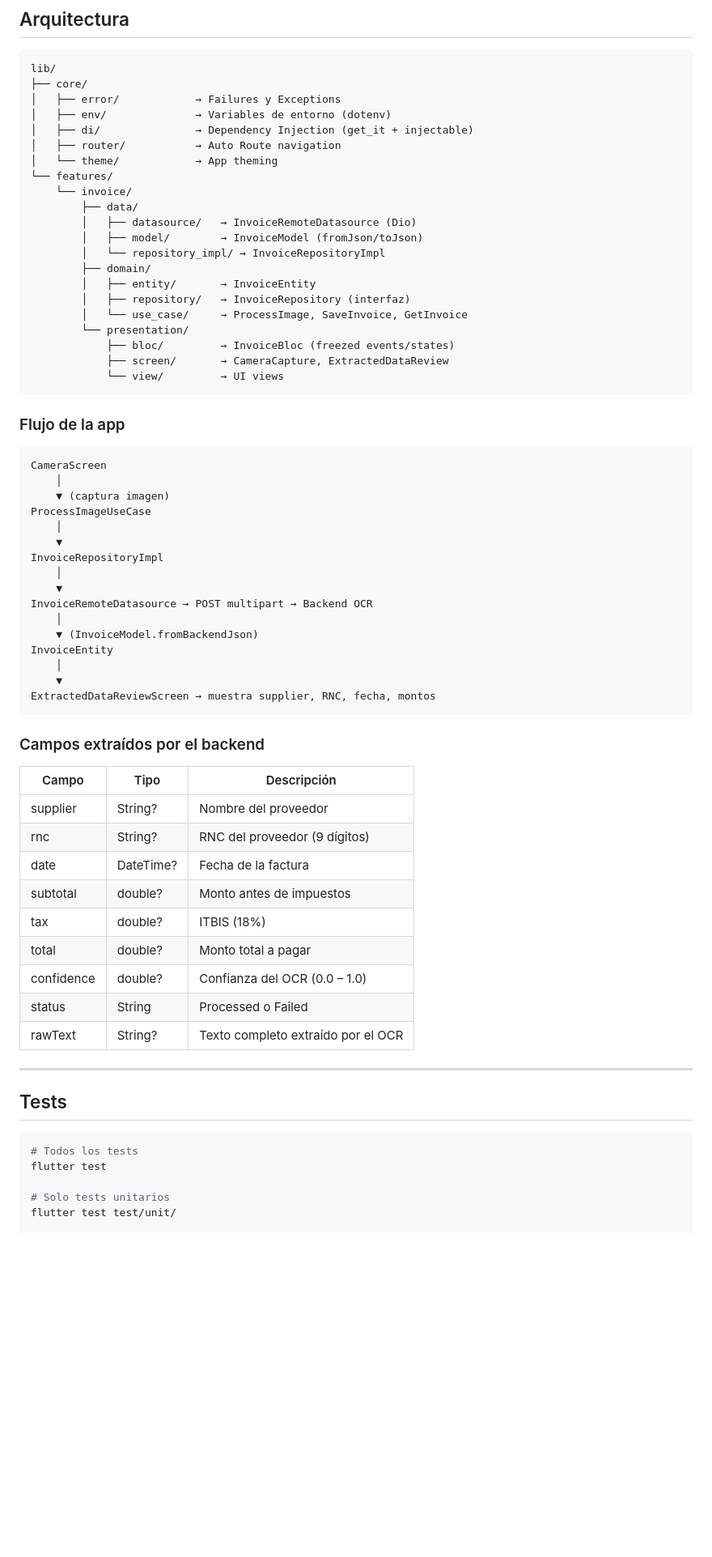
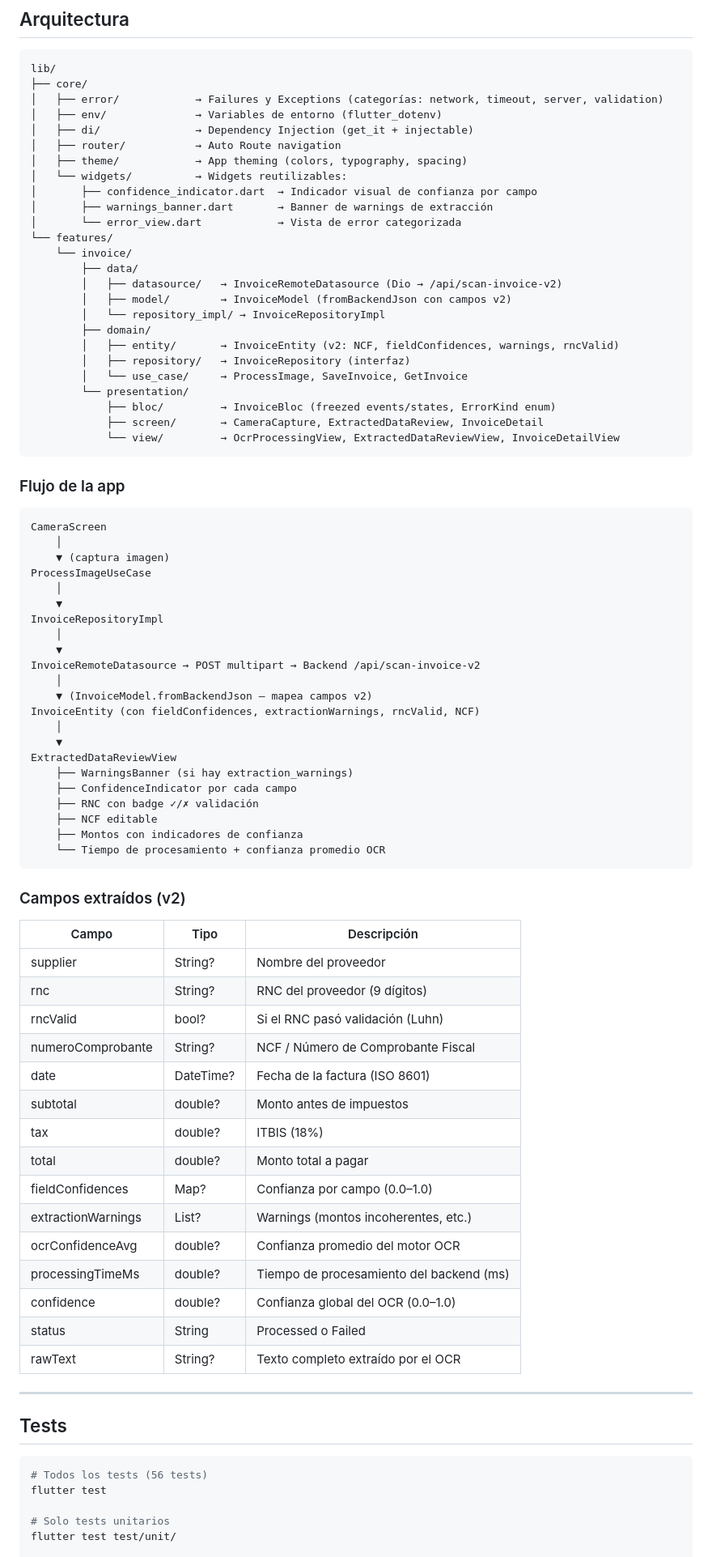
Before and after one commit to RobertAlvv/simple-ocr-app, a Markdown page: README.md, the part around one of its changes. Shown at 81% size. GitHub-like rendering; blank space fills up the shorter version.

Commit message:
docs: update README with v2 features, enriched fields, and architecture
- Document v2 enriched fields: NCF, fieldConfidences, rncValid, warnings
- Add feature list: confidence indicators, RNC validation, error categories
- Update architecture diagram with v2 flow and widgets
- Expand fields table with all v2 properties
- Add troubleshooting for 404 on scan-invoice-v2

````diff
--- a/README.md
+++ b/README.md
@@ -61,25 +75,29 @@ flutter run
 ```
 lib/
 ├── core/
-│   ├── error/            → Failures y Exceptions
-│   ├── env/              → Variables de entorno (dotenv)
+│   ├── error/            → Failures y Exceptions (categorías: network, timeout, server, validation)
+│   ├── env/              → Variables de entorno (flutter_dotenv)
 │   ├── di/               → Dependency Injection (get_it + injectable)
 │   ├── router/           → Auto Route navigation
-│   └── theme/            → App theming
+│   ├── theme/            → App theming (colors, typography, spacing)
+│   └── widgets/          → Widgets reutilizables:
+│       ├── confidence_indicator.dart  → Indicador visual de confianza por campo
+│       ├── warnings_banner.dart       → Banner de warnings de extracción
+│       └── error_view.dart            → Vista de error categorizada
 └── features/
     └── invoice/
         ├── data/
-        │   ├── datasource/   → InvoiceRemoteDatasource (Dio)
-        │   ├── model/        → InvoiceModel (fromJson/toJson)
+        │   ├── datasource/   → InvoiceRemoteDatasource (Dio → /api/scan-invoice-v2)
+        │   ├── model/        → InvoiceModel (fromBackendJson con campos v2)
         │   └── repository_impl/ → InvoiceRepositoryImpl
         ├── domain/
-        │   ├── entity/       → InvoiceEntity
+        │   ├── entity/       → InvoiceEntity (v2: NCF, fieldConfidences, warnings, rncValid)
         │   ├── repository/   → InvoiceRepository (interfaz)
         │   └── use_case/     → ProcessImage, SaveInvoice, GetInvoice
         └── presentation/
-            ├── bloc/         → InvoiceBloc (freezed events/states)
-            ├── screen/       → CameraCapture, ExtractedDataReview
-            └── view/         → UI views
+            ├── bloc/         → InvoiceBloc (freezed events/states, ErrorKind enum)
+            ├── screen/       → CameraCapture, ExtractedDataReview, InvoiceDetail
+            └── view/         → OcrProcessingView, ExtractedDataReviewView, InvoiceDetailView
 ```
 
 ### Flujo de la app
@@ -94,35 +112,47 @@ ProcessImageUseCase
 InvoiceRepositoryImpl
     │
     ▼
-InvoiceRemoteDatasource → POST multipart → Backend OCR
+InvoiceRemoteDatasource → POST multipart → Backend /api/scan-invoice-v2
     │
-    ▼ (InvoiceModel.fromBackendJson)
-InvoiceEntity
+    ▼ (InvoiceModel.fromBackendJson — mapea campos v2)
+InvoiceEntity (con fieldConfidences, extractionWarnings, rncValid, NCF)
     │
     ▼
-ExtractedDataReviewScreen → muestra supplier, RNC, fecha, montos
+ExtractedDataReviewView
+    ├── WarningsBanner (si hay extraction_warnings)
+    ├── ConfidenceIndicator por cada campo
+    ├── RNC con badge ✓/✗ validación
+    ├── NCF editable
+    ├── Montos con indicadores de confianza
+    └── Tiempo de procesamiento + confianza promedio OCR
 ```
 
-### Campos extraídos por el backend
+### Campos extraídos (v2)
 
-| Campo      | Tipo      | Descripción                         |
-|------------|-----------|-------------------------------------|
-| supplier   | String?   | Nombre del proveedor                |
-| rnc        | String?   | RNC del proveedor (9 dígitos)       |
-| date       | DateTime? | Fecha de la factura                 |
-| subtotal   | double?   | Monto antes de impuestos            |
-| tax        | double?   | ITBIS (18%)                         |
-| total      | double?   | Monto total a pagar                 |
-| confidence | double?   | Confianza del OCR (0.0 – 1.0)      |
-| status     | String    | Processed o Failed                  |
-| rawText    | String?   | Texto completo extraído por el OCR  |
+| Campo              | Tipo      | Descripción                              |
+|--------------------|-----------|------------------------------------------|
+| supplier           | String?   | Nombre del proveedor                     |
+| rnc                | String?   | RNC del proveedor (9 dígitos)            |
+| rncValid           | bool?     | Si el RNC pasó validación (Luhn)         |
+| numeroComprobante  | String?   | NCF / Número de Comprobante Fiscal       |
+| date               | DateTime? | Fecha de la factura (ISO 8601)           |
+| subtotal           | double?   | Monto antes de impuestos                 |
+| tax                | double?   | ITBIS (18%)                              |
+| total              | double?   | Monto total a pagar                      |
+| fieldConfidences   | Map?      | Confianza por campo (0.0–1.0)            |
+| extractionWarnings | List?     | Warnings (montos incoherentes, etc.)     |
+| ocrConfidenceAvg   | double?   | Confianza promedio del motor OCR         |
+| processingTimeMs   | double?   | Tiempo de procesamiento del backend (ms) |
+| confidence         | double?   | Confianza global del OCR (0.0–1.0)       |
+| status             | String    | Processed o Failed                       |
+| rawText            | String?   | Texto completo extraído por el OCR       |
 
 ---
 
 ## Tests
 
 ```bash
-# Todos los tests
+# Todos los tests (56 tests)
 flutter test
 
 # Solo tests unitarios
````
Also changed, not shown: other parts of README.md (+20 -3 lines).
